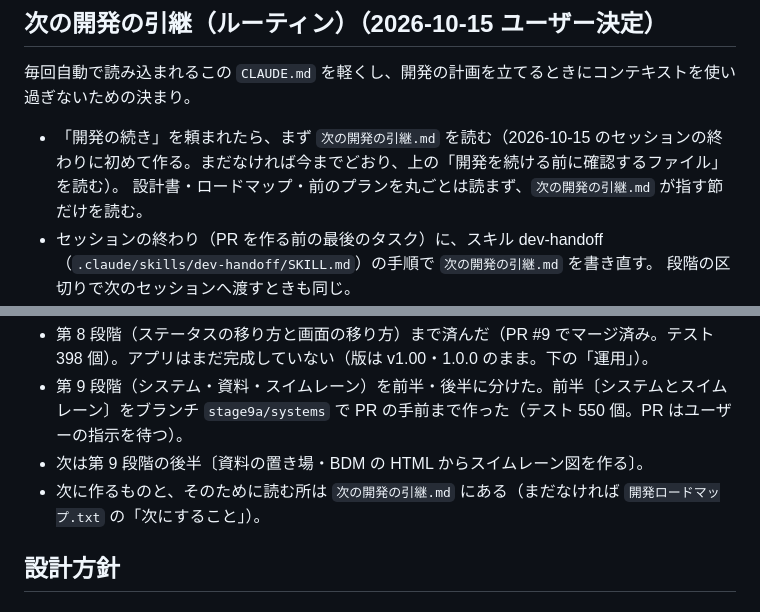
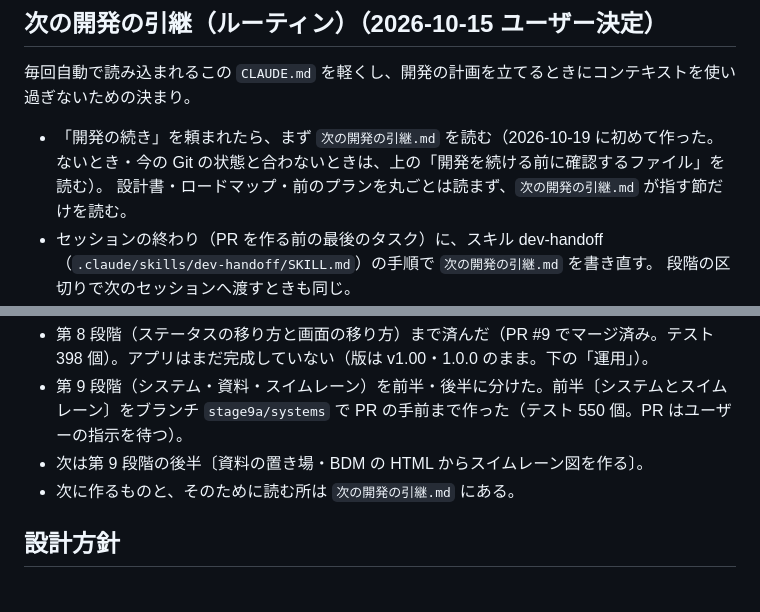
Before and after one commit to kuwagata-137/MockImageMaker, a Markdown page: CLAUDE.md, 2 parts joined by grey strips. GitHub-like rendering.

```diff
--- a/CLAUDE.md
+++ b/CLAUDE.md
@@ -21,7 +21,7 @@ Windows のデスクトップアプリ（Electron）として作り、インス
 ## 次の開発の引継（ルーティン）（2026-10-15 ユーザー決定）
 
 毎回自動で読み込まれるこの `CLAUDE.md` を軽くし、開発の計画を立てるときにコンテキストを使い過ぎないための決まり。
-- 「開発の続き」を頼まれたら、まず `次の開発の引継.md` を読む（2026-10-15 のセッションの終わりに初めて作る。まだなければ今までどおり、上の「開発を続ける前に確認するファイル」を読む）。
+- 「開発の続き」を頼まれたら、まず `次の開発の引継.md` を読む（2026-10-19 に初めて作った。ないとき・今の Git の状態と合わないときは、上の「開発を続ける前に確認するファイル」を読む）。
   設計書・ロードマップ・前のプランを丸ごとは読まず、`次の開発の引継.md` が指す節だけを読む。
 - セッションの終わり（PR を作る前の最後のタスク）に、スキル dev-handoff（`.claude/skills/dev-handoff/SKILL.md`）の手順で `次の開発の引継.md` を書き直す。
   段階の区切りで次のセッションへ渡すときも同じ。
@@ -34,7 +34,7 @@ Windows のデスクトップアプリ（Electron）として作り、インス
 - 第 8 段階（ステータスの移り方と画面の移り方）まで済んだ（PR #9 でマージ済み。テスト 398 個）。アプリはまだ完成していない（版は v1.00・1.0.0 のまま。下の「運用」）。
 - 第 9 段階（システム・資料・スイムレーン）を前半・後半に分けた。前半〔システムとスイムレーン〕をブランチ `stage9a/systems` で PR の手前まで作った（テスト 550 個。PR はユーザーの指示を待つ）。
 - 次は第 9 段階の後半〔資料の置き場・BDM の HTML からスイムレーン図を作る〕。
-- 次に作るものと、そのために読む所は `次の開発の引継.md` にある（まだなければ `開発ロードマップ.txt` の「次にすること」）。
+- 次に作るものと、そのために読む所は `次の開発の引継.md` にある。
 
 ## 設計方針
 
```
Also changed, not shown: 次の開発の引継.md (added, +127 -0 lines), 1 other file.
